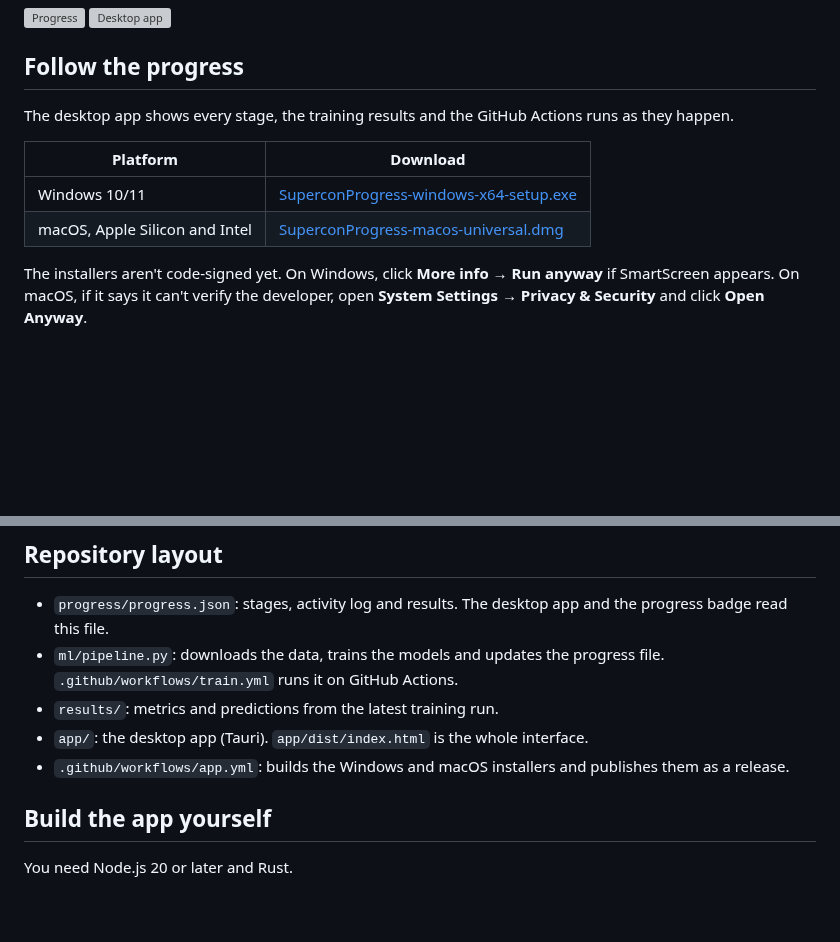
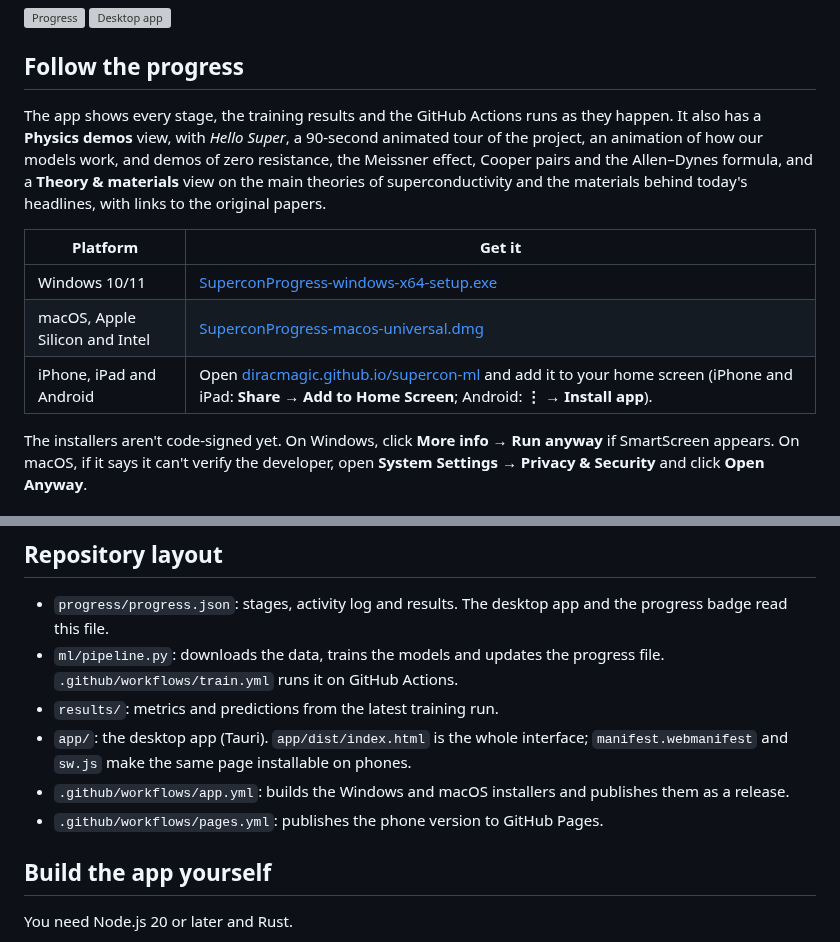
Before and after one commit to diracmagic/supercon-ml, a Markdown page: README.md, 2 parts joined by grey strips. Drawn GitHub-style; blank space fills up the shorter version; grey boxes are pictures that could not be loaded.

Commit message:
Add the phone and iPad version and the new app views to the README

```diff
--- a/README.md
+++ b/README.md
@@ -7,12 +7,13 @@ Machine learning for superconductors. The project predicts the critical temperat
 
 ## Follow the progress
 
-The desktop app shows every stage, the training results and the GitHub Actions runs as they happen.
+The app shows every stage, the training results and the GitHub Actions runs as they happen. It also has a **Physics demos** view, with *Hello Super*, a 90-second animated tour of the project, an animation of how our models work, and demos of zero resistance, the Meissner effect, Cooper pairs and the Allen–Dynes formula, and a **Theory & materials** view on the main theories of superconductivity and the materials behind today's headlines, with links to the original papers.
 
-| Platform | Download |
+| Platform | Get it |
 |---|---|
 | Windows 10/11 | [SuperconProgress-windows-x64-setup.exe](https://github.com/diracmagic/supercon-ml/releases/latest/download/SuperconProgress-windows-x64-setup.exe) |
 | macOS, Apple Silicon and Intel | [SuperconProgress-macos-universal.dmg](https://github.com/diracmagic/supercon-ml/releases/latest/download/SuperconProgress-macos-universal.dmg) |
+| iPhone, iPad and Android | Open [diracmagic.github.io/supercon-ml](https://diracmagic.github.io/supercon-ml/) and add it to your home screen (iPhone and iPad: **Share → Add to Home Screen**; Android: **⋮ → Install app**). |
 
 The installers aren't code-signed yet. On Windows, click **More info → Run anyway** if SmartScreen appears. On macOS, if it says it can't verify the developer, open **System Settings → Privacy & Security** and click **Open Anyway**.
 
@@ -45,8 +46,9 @@ Each paper uses its own data split, so these numbers are a reference point rathe
 - `progress/progress.json`: stages, activity log and results. The desktop app and the progress badge read this file.
 - `ml/pipeline.py`: downloads the data, trains the models and updates the progress file. `.github/workflows/train.yml` runs it on GitHub Actions.
 - `results/`: metrics and predictions from the latest training run.
-- `app/`: the desktop app (Tauri). `app/dist/index.html` is the whole interface.
+- `app/`: the desktop app (Tauri). `app/dist/index.html` is the whole interface; `manifest.webmanifest` and `sw.js` make the same page installable on phones.
 - `.github/workflows/app.yml`: builds the Windows and macOS installers and publishes them as a release.
+- `.github/workflows/pages.yml`: publishes the phone version to GitHub Pages.
 
 ## Build the app yourself
 
```
